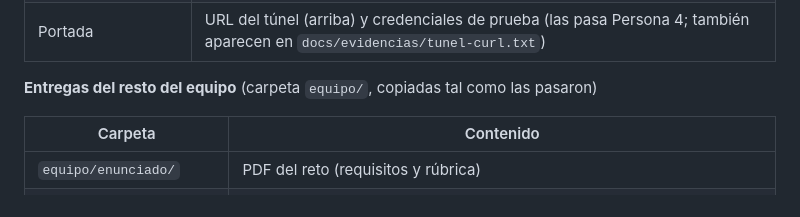
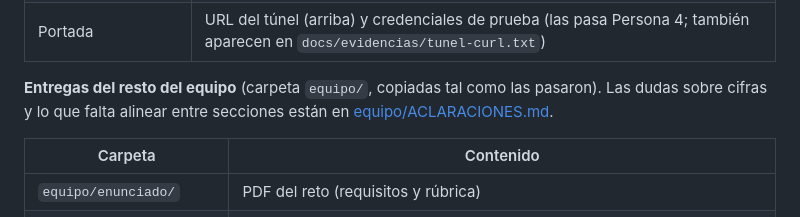
Before and after one commit to Rodrigo-Marroquin/PBL-Infrasal, a Markdown page: README.md, the part around the change. Rendered like a GitHub page.

```diff
--- a/README.md
+++ b/README.md
@@ -19,7 +19,7 @@
 | 5. Docker + túnel | `Dockerfile`, apartado "Justificación" de este README, `docs/evidencias/` |
 | Portada | URL del túnel (arriba) y credenciales de prueba (las pasa Persona 4; también aparecen en `docs/evidencias/tunel-curl.txt`) |
 
-**Entregas del resto del equipo** (carpeta `equipo/`, copiadas tal como las pasaron)
+**Entregas del resto del equipo** (carpeta `equipo/`, copiadas tal como las pasaron). Las dudas sobre cifras y lo que falta alinear entre secciones están en [equipo/ACLARACIONES.md](equipo/ACLARACIONES.md).
 
 | Carpeta | Contenido |
 |---|---|
```
Also changed, not shown: docs/arquitectura.md (+2 -2 lines), equipo/ACLARACIONES.md (added, +68 -0 lines), docs/arquitectura.png, 3 other files.
